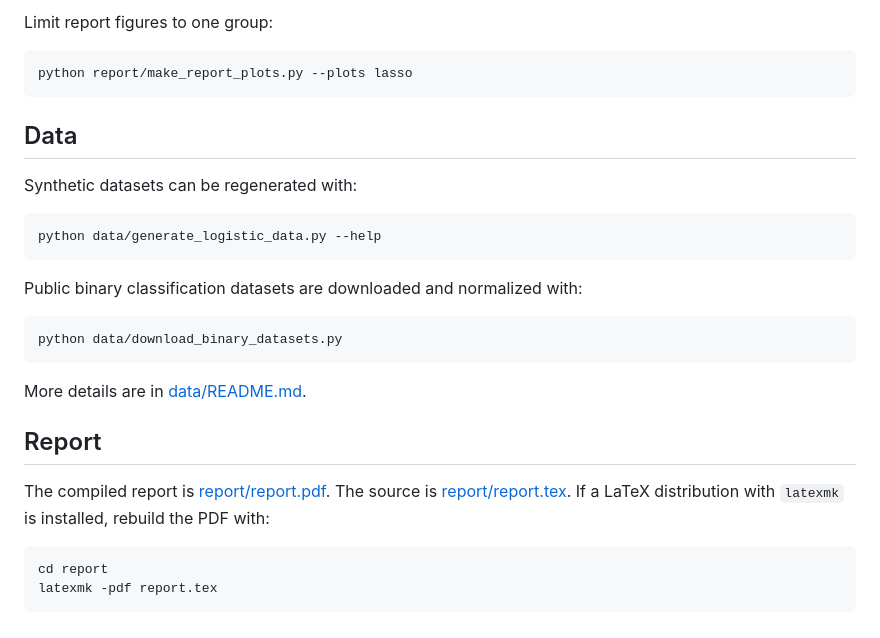
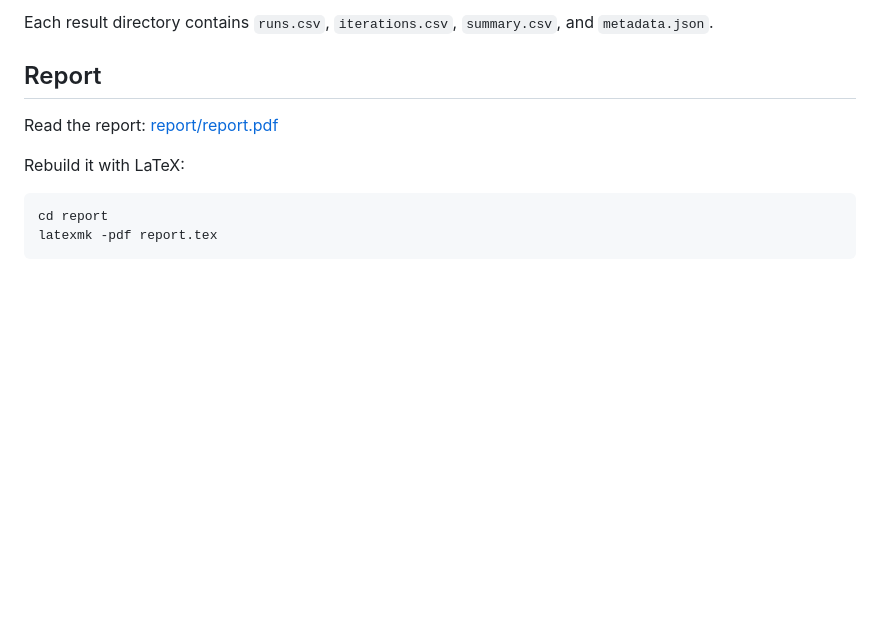
Before and after one commit to iwaniukmichal/primal-dual-averaging, a Markdown page: README.md, the part around one of its changes. GitHub-like rendering; blank space fills up the shorter version.

````diff
--- a/README.md
+++ b/README.md
@@ -191,30 +132,11 @@ python report/make_report_plots.py
-Limit report figures to one group:
-
-```bash
-python report/make_report_plots.py --plots lasso
-```
-
-## Data
-
-Synthetic datasets can be regenerated with:
-
-```bash
-python data/generate_logistic_data.py --help
-```
-
-Public binary classification datasets are downloaded and normalized with:
-
-```bash
-python data/download_binary_datasets.py
-```
-
-More details are in [data/README.md](data/README.md).
+Each result directory contains `runs.csv`, `iterations.csv`, `summary.csv`, and
+`metadata.json`.
 
 ## Report
 
-The compiled report is [report/report.pdf](report/report.pdf). The source is
-[report/report.tex](report/report.tex). If a LaTeX distribution with `latexmk`
-is installed, rebuild the PDF with:
+Read the report: [report/report.pdf](report/report.pdf)
+
+Rebuild it with LaTeX:
 
 ```bash
 cd report
````
Also changed, not shown: other parts of README.md (+72 -131 lines).
